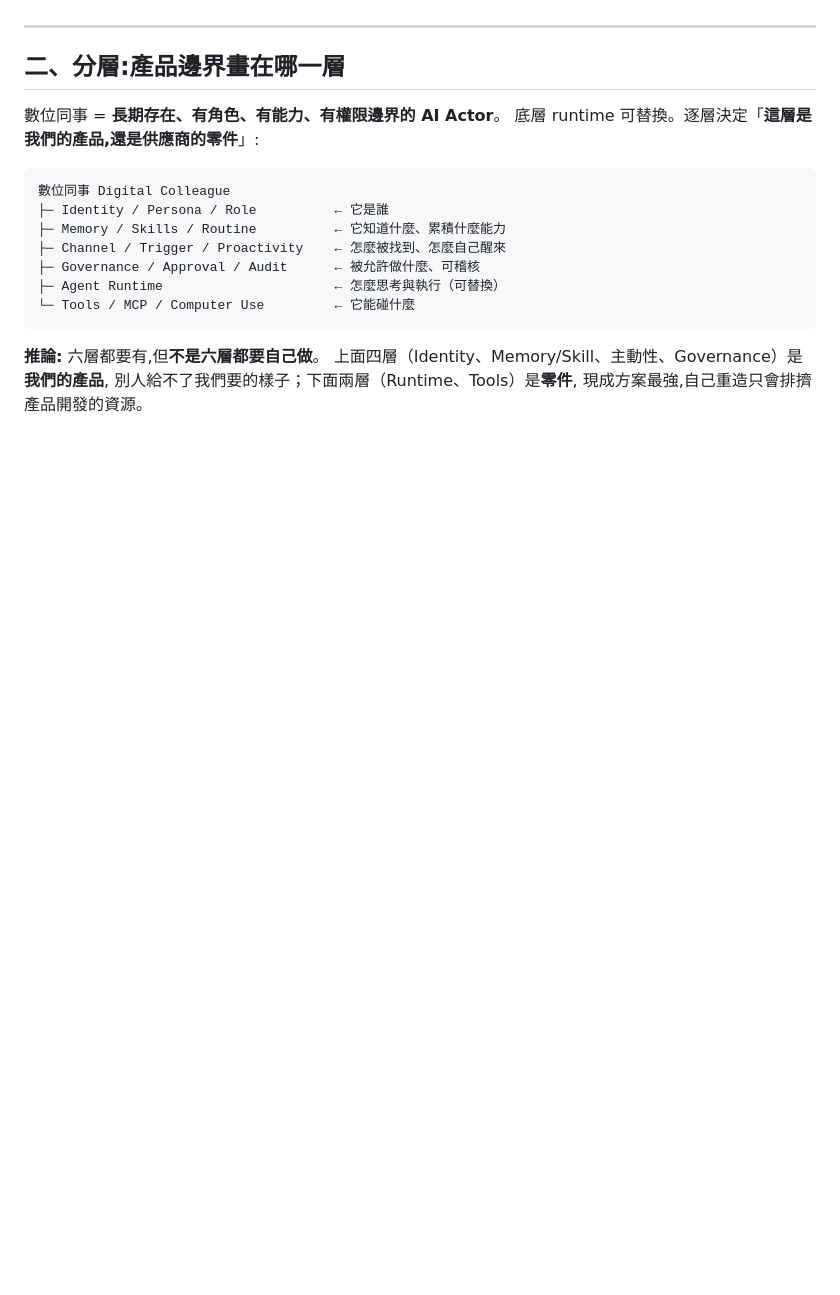
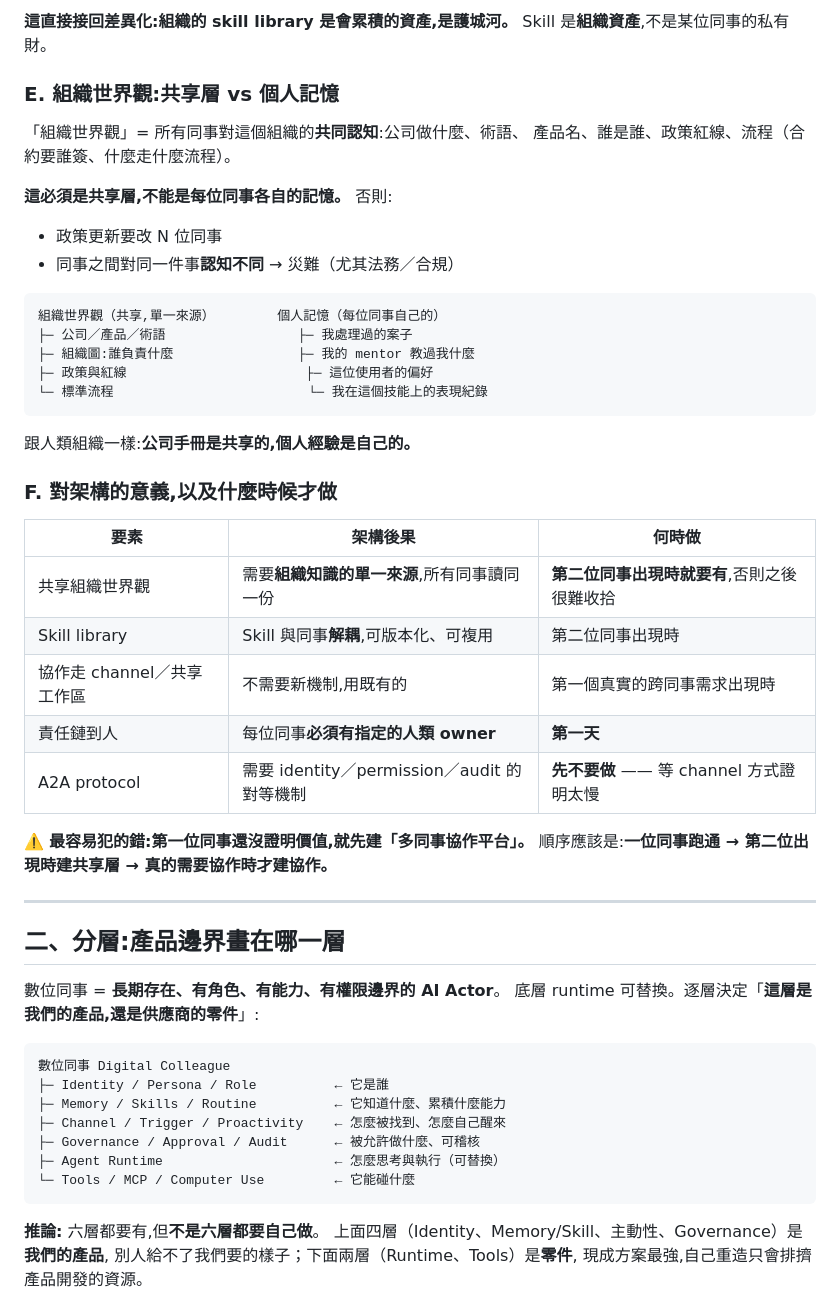
Before and after one commit to vic4code/digital-colleagues-architecture, a Markdown page: research/digital-colleague-direction.zh-TW.md, the part around one of its changes. Rendered like a GitHub page; blank space fills up the shorter version.

````diff
--- a/research/digital-colleague-direction.zh-TW.md
+++ b/research/digital-colleague-direction.zh-TW.md
@@ -351,3 +435,37 @@ Mentor / Owner 要做:指派工作 · 審核產出 · 糾正錯誤 · 決定何
+**這直接接回差異化:組織的 skill library 是會累積的資產,是護城河。**
+Skill 是**組織資產**,不是某位同事的私有財。
+
+### E. 組織世界觀:共享層 vs 個人記憶
+
+「組織世界觀」= 所有同事對這個組織的**共同認知**:公司做什麼、術語、
+產品名、誰是誰、政策紅線、流程（合約要誰簽、什麼走什麼流程）。
+
+**這必須是共享層,不能是每位同事各自的記憶。** 否則:
+- 政策更新要改 N 位同事
+- 同事之間對同一件事**認知不同** → 災難（尤其法務／合規）
+
+```text
+組織世界觀（共享,單一來源）        個人記憶（每位同事自己的）
+├─ 公司／產品／術語                 ├─ 我處理過的案子
+├─ 組織圖:誰負責什麼                ├─ 我的 mentor 教過我什麼
+├─ 政策與紅線                       ├─ 這位使用者的偏好
+└─ 標準流程                         └─ 我在這個技能上的表現紀錄
+```
+
+跟人類組織一樣:**公司手冊是共享的,個人經驗是自己的。**
+
+### F. 對架構的意義,以及什麼時候才做
+
+| 要素 | 架構後果 | 何時做 |
+|---|---|---|
+| 共享組織世界觀 | 需要**組織知識的單一來源**,所有同事讀同一份 | **第二位同事出現時就要有**,否則之後很難收拾 |
+| Skill library | Skill 與同事**解耦**,可版本化、可複用 | 第二位同事出現時 |
+| 協作走 channel／共享工作區 | 不需要新機制,用既有的 | 第一個真實的跨同事需求出現時 |
+| 責任鏈到人 | 每位同事**必須有指定的人類 owner** | **第一天** |
+| A2A protocol | 需要 identity／permission／audit 的對等機制 | **先不要做** —— 等 channel 方式證明太慢 |
+
+⚠️ **最容易犯的錯:第一位同事還沒證明價值,就先建「多同事協作平台」。**
+順序應該是:**一位同事跑通 → 第二位出現時建共享層 → 真的需要協作時才建協作。**
 
 ---
 
````
Also changed, not shown: other parts of research/digital-colleague-direction.zh-TW.md (+84 -0 lines).
